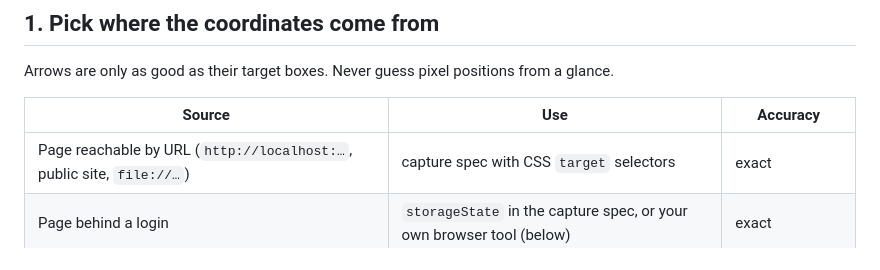
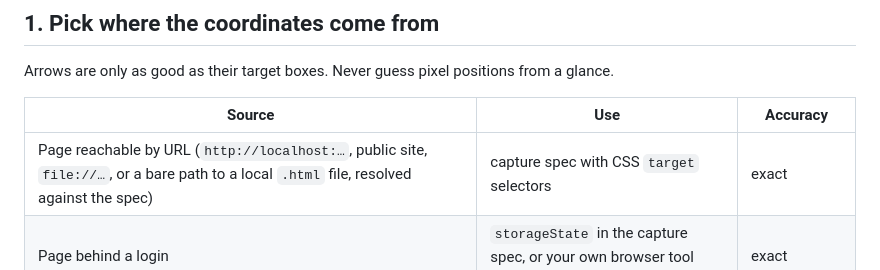
Before and after one commit to janburzinski/annotate, a Markdown page: SKILL.md, the part around the change. GitHub-like rendering.

```diff
--- a/SKILL.md
+++ b/SKILL.md
@@ -25,7 +25,7 @@ Arrows are only as good as their target boxes. Never guess pixel positions from
 
 | Source | Use | Accuracy |
 | --- | --- | --- |
-| Page reachable by URL (`http://localhost:…`, public site, `file://…`) | capture spec with CSS `target` selectors | exact |
+| Page reachable by URL (`http://localhost:…`, public site, `file://…`, or a bare path to a local `.html` file, resolved against the spec) | capture spec with CSS `target` selectors | exact |
 | Page behind a login | `storageState` in the capture spec, or your own browser tool (below) | exact |
 | Any other image (user upload, mobile, design file) | `annotate grid`, read boxes off the rulers, then render | ±5px with `--region` |
 
```
Also changed, not shown: README.md (+24 -3 lines), docs/github-dark.png (added), docs/hackernews.png (added), docs/signin.png (added), 9 other files.
